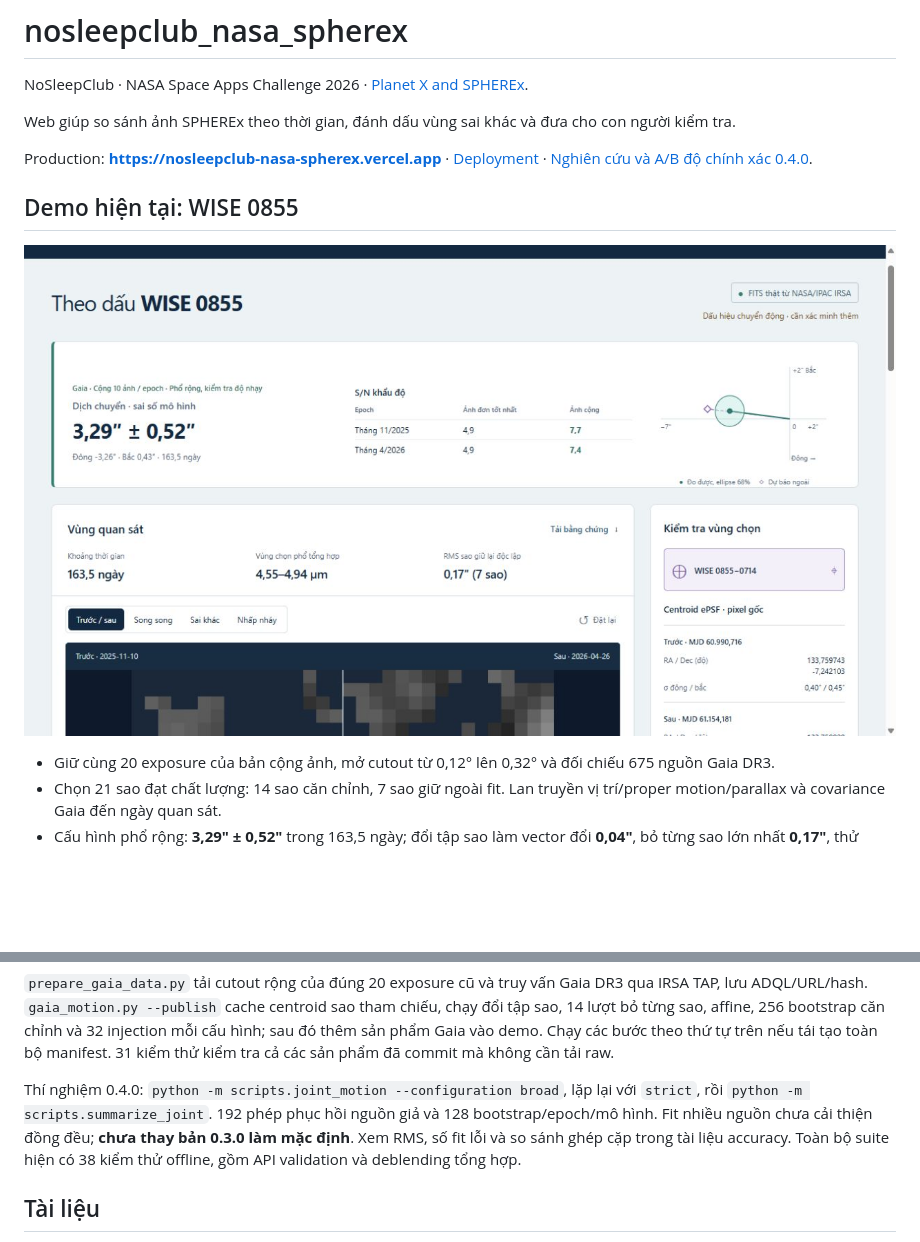
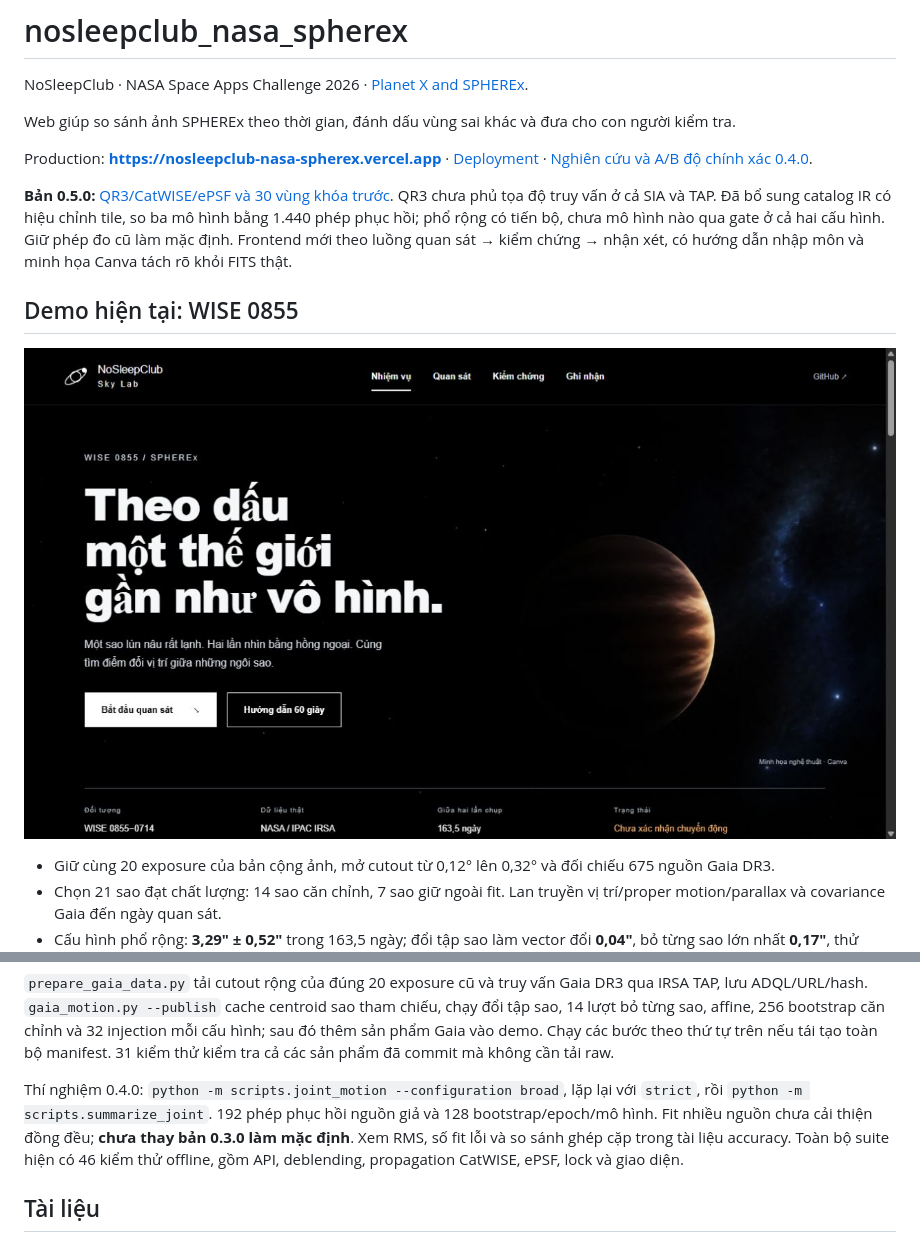
Before and after one commit to dakiemdarktharr/nosleepclub_nasa_spherex, a Markdown page: README.md, 2 parts joined by grey strips. GitHub-like rendering; pictures changed too: docs/wise0855-mission.jpg (added); blank space fills up the shorter version.

Commit message:
Publish locked infrared validation and guided mission interface

```diff
--- a/README.md
+++ b/README.md
@@ -6,9 +6,11 @@ Web giúp so sánh ảnh SPHEREx theo thời gian, đánh dấu vùng sai khác
 
 Production: **https://nosleepclub-nasa-spherex.vercel.app** · [Deployment](docs/DEPLOYMENT.md) · [Nghiên cứu và A/B độ chính xác 0.4.0](docs/ACCURACY_RESEARCH.md).
 
+**Bản 0.5.0:** [QR3/CatWISE/ePSF và 30 vùng khóa trước](docs/QR3_CATWISE_VALIDATION.md). QR3 chưa phủ tọa độ truy vấn ở cả SIA và TAP. Đã bổ sung catalog IR có hiệu chỉnh tile, so ba mô hình bằng 1.440 phép phục hồi; phổ rộng có tiến bộ, chưa mô hình nào qua gate ở cả hai cấu hình. Giữ phép đo cũ làm mặc định. Frontend mới theo luồng quan sát → kiểm chứng → nhận xét, có hướng dẫn nhập môn và minh họa Canva tách rõ khỏi FITS thật.
+
 ## Demo hiện tại: WISE 0855
 
-![WISE 0855 production](docs/wise0855-production.jpg)
+![NoSleepClub mission interface](docs/wise0855-mission.jpg)
 
 - Giữ cùng 20 exposure của bản cộng ảnh, mở cutout từ 0,12° lên 0,32° và đối chiếu 675 nguồn Gaia DR3.
 - Chọn 21 sao đạt chất lượng: 14 sao căn chỉnh, 7 sao giữ ngoài fit. Lan truyền vị trí/proper motion/parallax và covariance Gaia đến ngày quan sát.
@@ -56,7 +58,7 @@ Lệnh `--demo` tải 6 cutout được chọn và kiểm tra FITS; lưu trong `
 
 `prepare_gaia_data.py` tải cutout rộng của đúng 20 exposure cũ và truy vấn Gaia DR3 qua IRSA TAP, lưu ADQL/URL/hash. `gaia_motion.py --publish` cache centroid sao tham chiếu, chạy đổi tập sao, 14 lượt bỏ từng sao, affine, 256 bootstrap căn chỉnh và 32 injection mỗi cấu hình; sau đó thêm sản phẩm Gaia vào demo. Chạy các bước theo thứ tự trên nếu tái tạo toàn bộ manifest. 31 kiểm thử kiểm tra cả các sản phẩm đã commit mà không cần tải raw.
 
-Thí nghiệm 0.4.0: `python -m scripts.joint_motion --configuration broad`, lặp lại với `strict`, rồi `python -m scripts.summarize_joint`. 192 phép phục hồi nguồn giả và 128 bootstrap/epoch/mô hình. Fit nhiều nguồn chưa cải thiện đồng đều; **chưa thay bản 0.3.0 làm mặc định**. Xem RMS, số fit lỗi và so sánh ghép cặp trong tài liệu accuracy. Toàn bộ suite hiện có 38 kiểm thử offline, gồm API validation và deblending tổng hợp.
+Thí nghiệm 0.4.0: `python -m scripts.joint_motion --configuration broad`, lặp lại với `strict`, rồi `python -m scripts.summarize_joint`. 192 phép phục hồi nguồn giả và 128 bootstrap/epoch/mô hình. Fit nhiều nguồn chưa cải thiện đồng đều; **chưa thay bản 0.3.0 làm mặc định**. Xem RMS, số fit lỗi và so sánh ghép cặp trong tài liệu accuracy. Toàn bộ suite hiện có 46 kiểm thử offline, gồm API, deblending, propagation CatWISE, ePSF, lock và giao diện.
 
 ## Tài liệu
 
```
Also changed, not shown: docs/QR3_CATWISE_VALIDATION.md (added, +85 -0 lines), docs/UI_DESIGN.md (added, +24 -0 lines), docs/wise0855-mission-workspace.jpg (added), 15 other files.
